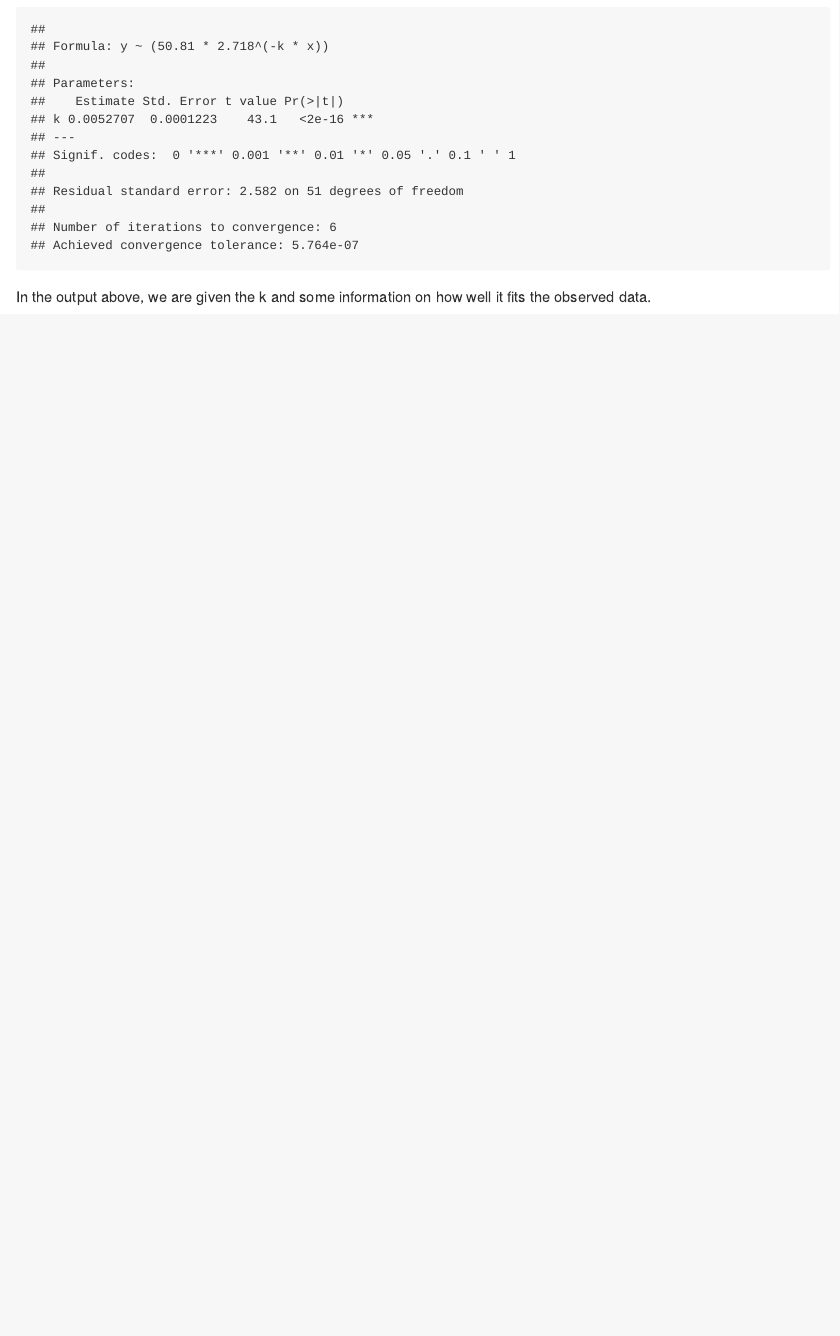
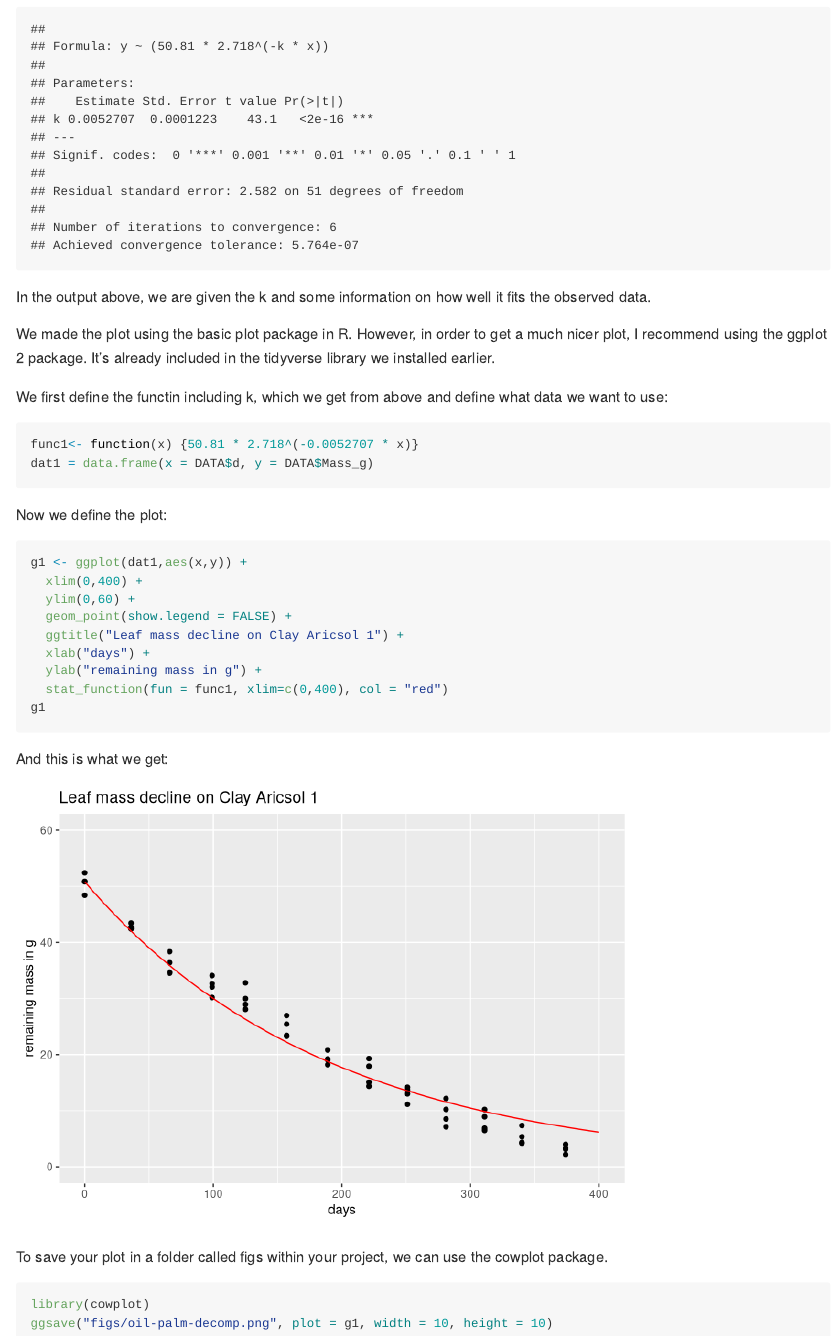
Before and after one commit to ms-soil/biogeochem-processes, an R Markdown document (report-oilpalm.Rmd): the page in a window 1100 px wide, from 1740 px down. Rendered offline with R 4.5, knitr and Pandoc, with nearby package versions.

Commit message:
ggplot added

````diff
--- a/report-oilpalm.Rmd
+++ b/report-oilpalm.Rmd
@@ -48,3 +48,44 @@ summary(fit)
 ```
 
 In the output above, we are given the k and some information on how well it fits the observed data.
+
+We made the plot using the basic plot package in R. However, in order to get a much nicer plot, I recommend using the ggplot 2 package. It's already included in the tidyverse library we installed earlier.
+
+We first define the functin including k, which we get from above and define what data we want to use:
+
+```{r function-defining, echo = T, }
+func1<- function(x) {50.81 * 2.718^(-0.0052707 * x)}
+dat1 = data.frame(x = DATA$d, y = DATA$Mass_g)
+```
+
+Now we define the plot:
+```{r gg-plot-code, echo = T, results = 'hide', eval = F}
+g1 <- ggplot(dat1,aes(x,y)) +
+  xlim(0,400) +
+  ylim(0,60) +
+  geom_point(show.legend = FALSE) +
+  ggtitle("Leaf mass decline on Clay Aricsol 1") +
+  xlab("days") +
+  ylab("remaining mass in g") +
+  stat_function(fun = func1, xlim=c(0,400), col = "red")
+g1
+```
+
+And this is what we get:
+```{r gg-plot-output, echo = F}
+g1 <- ggplot(dat1,aes(x,y)) +
+  xlim(0,400) +
+  ylim(0,60) +
+  geom_point(show.legend = FALSE) +
+  ggtitle("Leaf mass decline on Clay Aricsol 1") +
+  xlab("days") +
+  ylab("remaining mass in g") +
+  stat_function(fun = func1, xlim=c(0,400), col = "red")
+g1
+```
+
+To save your plot in a folder called figs within your project, we can use the cowplot package.
+```{r saving, echo = T, results = 'hide', message=F, warning=F}
+library(cowplot)
+ggsave("figs/oil-palm-decomp.png", plot = g1, width = 10, height = 10)
+```
````
Also changed, not shown: course-script.R (+1 -0 lines), figs/oil-palm-decomp.png, report-oilpalm.md, 2 other files.
